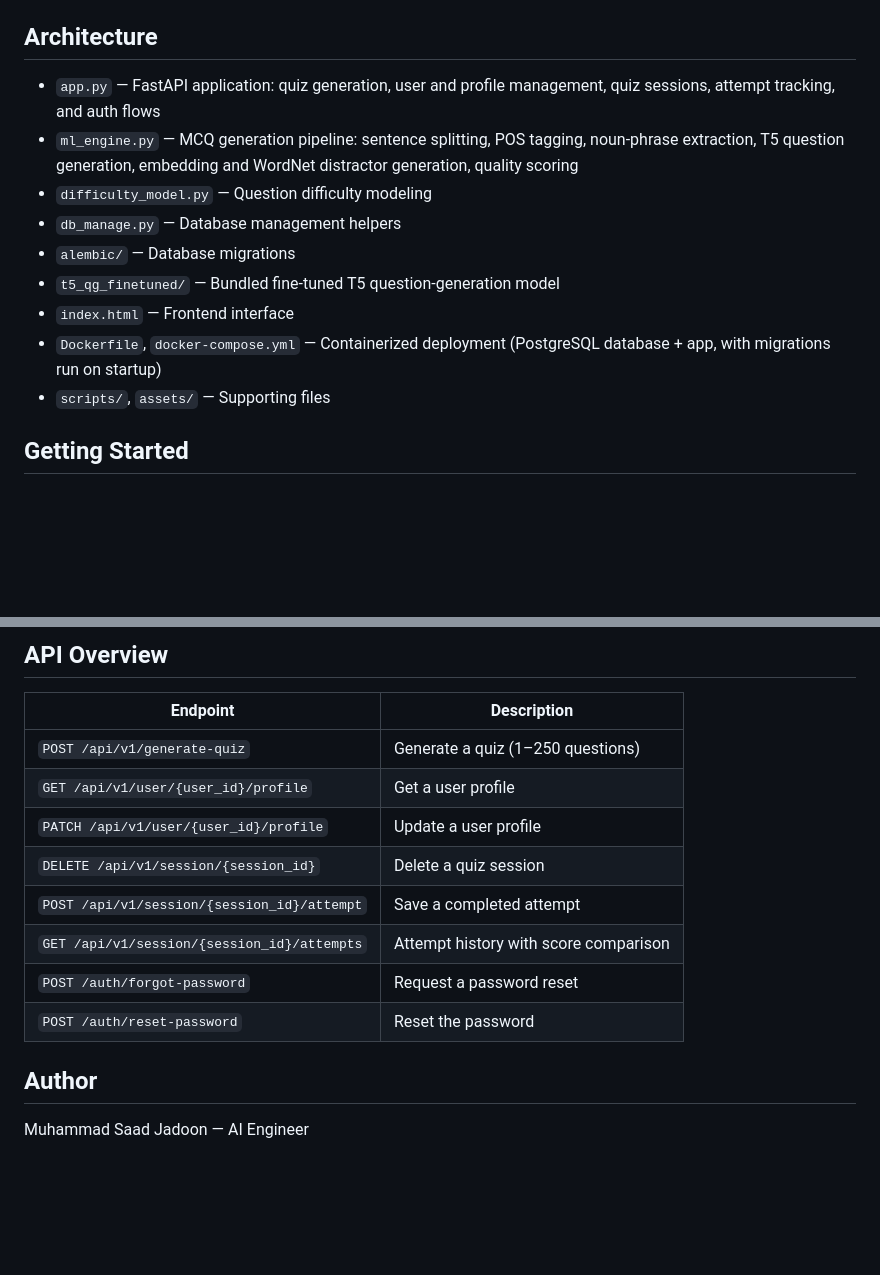
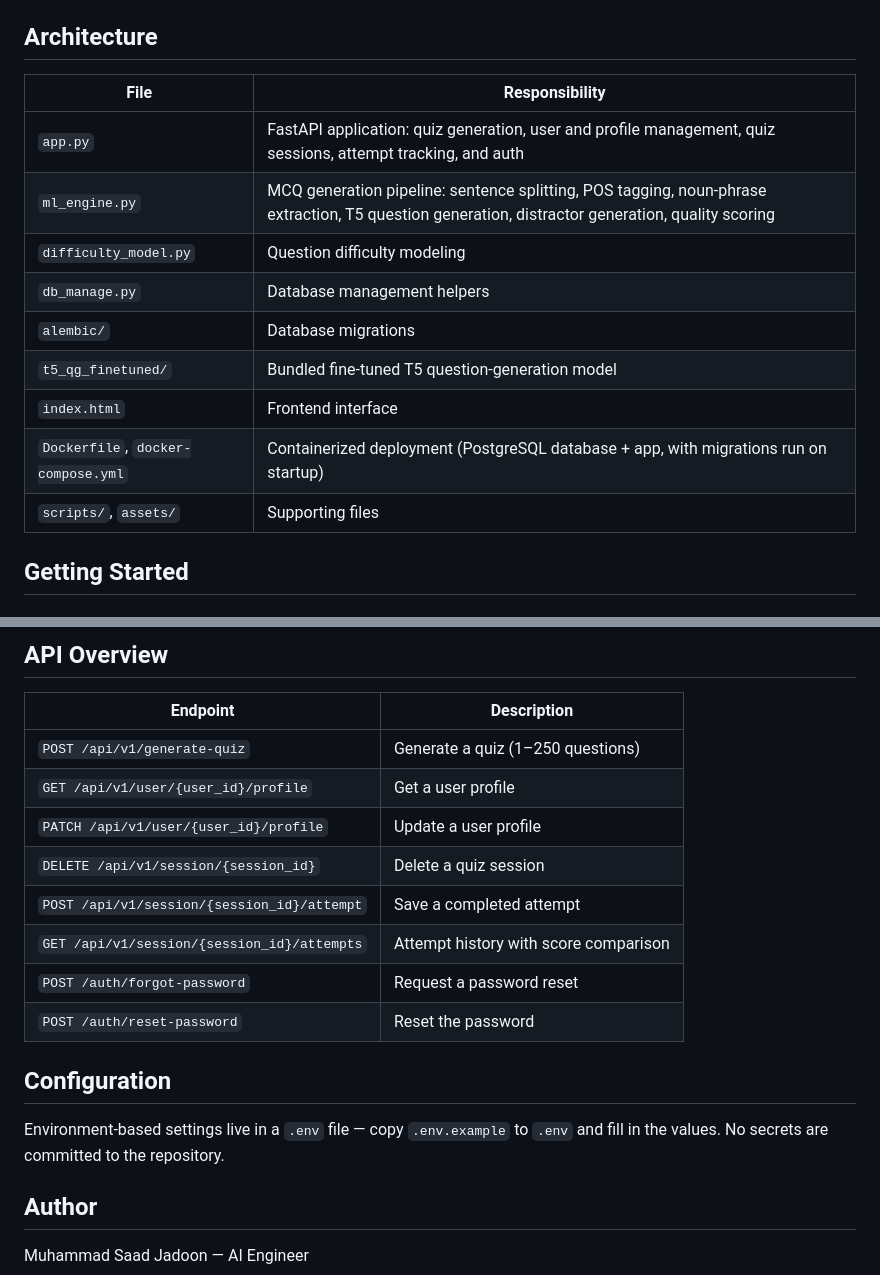
Before and after one commit to muhammadsaadjadoon/EduNova-AI, a Markdown page: README.md, 2 parts joined by grey strips. Rendered like a GitHub page; blank space fills up the shorter version.

```diff
--- a/README.md
+++ b/README.md
@@ -28,15 +41,17 @@ EduNova-AI is a full-stack AI application that converts raw study text into stru
 
 ## Architecture
 
-- `app.py` — FastAPI application: quiz generation, user and profile management, quiz sessions, attempt tracking, and auth flows
-- `ml_engine.py` — MCQ generation pipeline: sentence splitting, POS tagging, noun-phrase extraction, T5 question generation, embedding and WordNet distractor generation, quality scoring
-- `difficulty_model.py` — Question difficulty modeling
-- `db_manage.py` — Database management helpers
-- `alembic/` — Database migrations
-- `t5_qg_finetuned/` — Bundled fine-tuned T5 question-generation model
-- `index.html` — Frontend interface
-- `Dockerfile`, `docker-compose.yml` — Containerized deployment (PostgreSQL database + app, with migrations run on startup)
-- `scripts/`, `assets/` — Supporting files
+| File | Responsibility |
+| --- | --- |
+| `app.py` | FastAPI application: quiz generation, user and profile management, quiz sessions, attempt tracking, and auth |
+| `ml_engine.py` | MCQ generation pipeline: sentence splitting, POS tagging, noun-phrase extraction, T5 question generation, distractor generation, quality scoring |
+| `difficulty_model.py` | Question difficulty modeling |
+| `db_manage.py` | Database management helpers |
+| `alembic/` | Database migrations |
+| `t5_qg_finetuned/` | Bundled fine-tuned T5 question-generation model |
+| `index.html` | Frontend interface |
+| `Dockerfile`, `docker-compose.yml` | Containerized deployment (PostgreSQL database + app, with migrations run on startup) |
+| `scripts/`, `assets/` | Supporting files |
 
 ## Getting Started
 
@@ -69,7 +84,7 @@ This starts PostgreSQL and the app on port 8000, running database migrations fir
 ## API Overview
 
 | Endpoint | Description |
-| -------- | ----------- |
+| --- | --- |
 | `POST /api/v1/generate-quiz` | Generate a quiz (1–250 questions) |
 | `GET /api/v1/user/{user_id}/profile` | Get a user profile |
 | `PATCH /api/v1/user/{user_id}/profile` | Update a user profile |
@@ -79,6 +94,10 @@ This starts PostgreSQL and the app on port 8000, running database migrations fir
 | `POST /auth/forgot-password` | Request a password reset |
 | `POST /auth/reset-password` | Reset the password |
 
+## Configuration
+
+Environment-based settings live in a `.env` file — copy `.env.example` to `.env` and fill in the values. No secrets are committed to the repository.
+
 ## Author
 
 Muhammad Saad Jadoon — AI Engineer
```
Also changed, not shown: other parts of README.md (+29 -16 lines).
